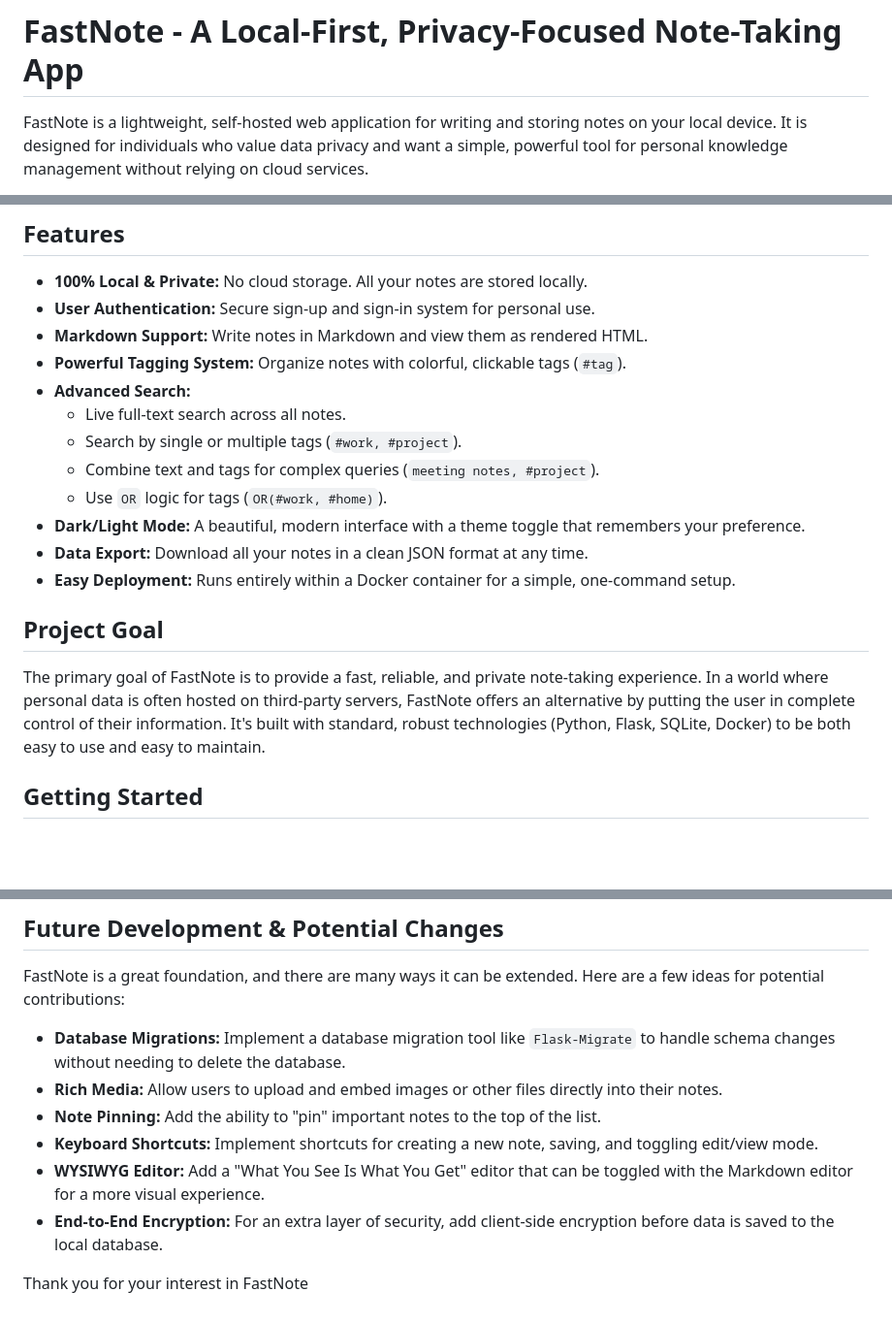
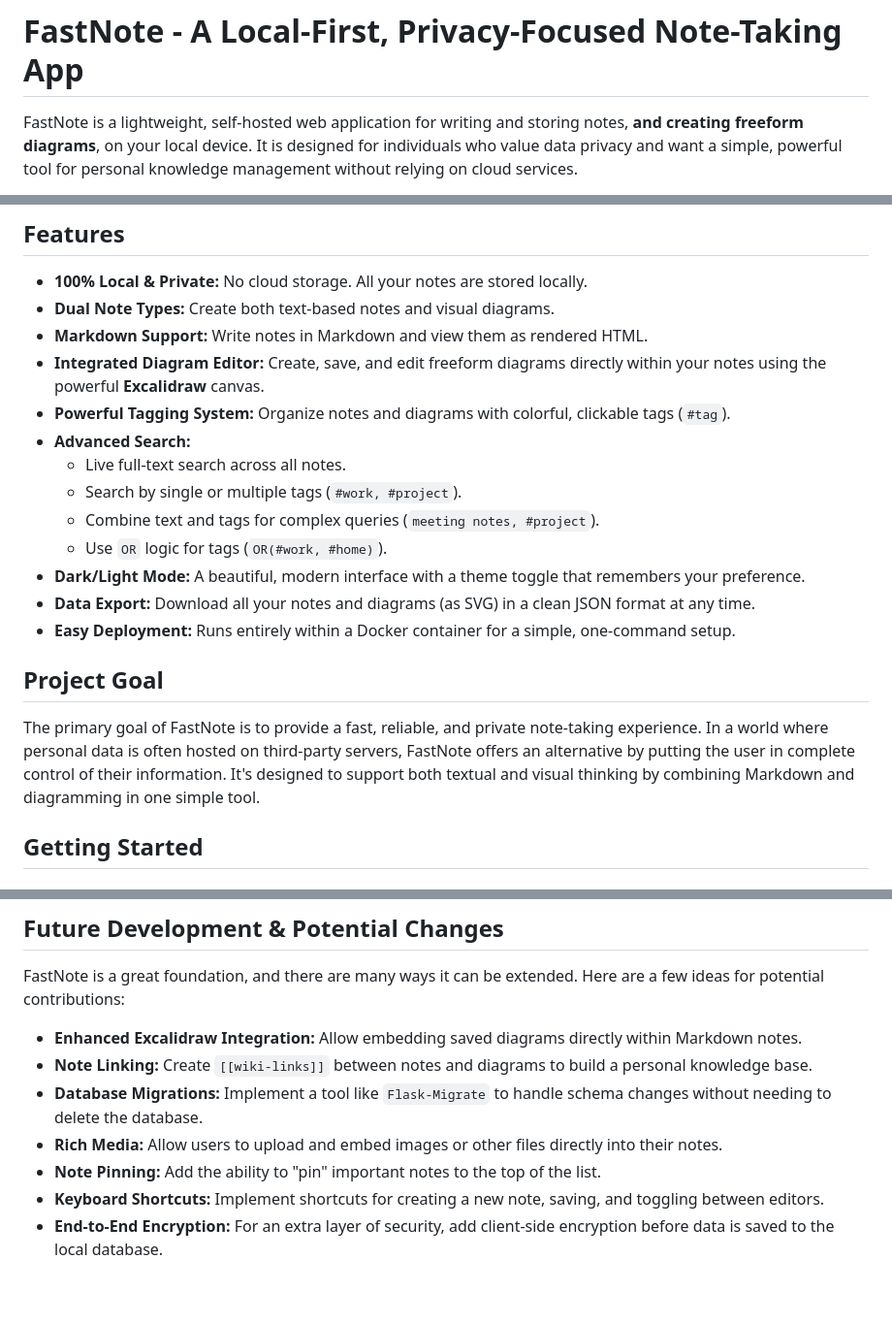
Before and after one commit to sarthakganguly/fastnote, a Markdown page: README.md, 3 parts joined by grey strips. Shown: that part at 97% size. Drawn GitHub-style; blank space fills up the shorter version.

```diff
--- a/README.md
+++ b/README.md
@@ -1,4 +1,4 @@
 # FastNote - A Local-First, Privacy-Focused Note-Taking App
 
-FastNote is a lightweight, self-hosted web application for writing and storing notes on your local device. It is designed for individuals who value data privacy and want a simple, powerful tool for personal knowledge management without relying on cloud services.
+FastNote is a lightweight, self-hosted web application for writing and storing notes, **and creating freeform diagrams**, on your local device. It is designed for individuals who value data privacy and want a simple, powerful tool for personal knowledge management without relying on cloud services.
 
@@ -7,21 +9,22 @@ All data, including user information, notes, and tags, is stored in a local SQLi
 ## Features
 
 -   **100% Local & Private:** No cloud storage. All your notes are stored locally.
--   **User Authentication:** Secure sign-up and sign-in system for personal use.
+-   **Dual Note Types:** Create both text-based notes and visual diagrams.
 -   **Markdown Support:** Write notes in Markdown and view them as rendered HTML.
--   **Powerful Tagging System:** Organize notes with colorful, clickable tags (`#tag`).
+-   **Integrated Diagram Editor:** Create, save, and edit freeform diagrams directly within your notes using the powerful **Excalidraw** canvas.
+-   **Powerful Tagging System:** Organize notes and diagrams with colorful, clickable tags (`#tag`).
 -   **Advanced Search:**
     -   Live full-text search across all notes.
     -   Search by single or multiple tags (`#work, #project`).
     -   Combine text and tags for complex queries (`meeting notes, #project`).
     -   Use `OR` logic for tags (`OR(#work, #home)`).
 -   **Dark/Light Mode:** A beautiful, modern interface with a theme toggle that remembers your preference.
--   **Data Export:** Download all your notes in a clean JSON format at any time.
+-   **Data Export:** Download all your notes and diagrams (as SVG) in a clean JSON format at any time.
 -   **Easy Deployment:** Runs entirely within a Docker container for a simple, one-command setup.
 
 ## Project Goal
 
-The primary goal of FastNote is to provide a fast, reliable, and private note-taking experience. In a world where personal data is often hosted on third-party servers, FastNote offers an alternative by putting the user in complete control of their information. It's built with standard, robust technologies (Python, Flask, SQLite, Docker) to be both easy to use and easy to maintain.
+The primary goal of FastNote is to provide a fast, reliable, and private note-taking experience. In a world where personal data is often hosted on third-party servers, FastNote offers an alternative by putting the user in complete control of their information. It's designed to support both textual and visual thinking by combining Markdown and diagramming in one simple tool.
 
 ## Getting Started
 
@@ -99,11 +102,10 @@ For new features or enhancements, feel free to open an issue to discuss your ide
 
 FastNote is a great foundation, and there are many ways it can be extended. Here are a few ideas for potential contributions:
 
--   **Database Migrations:** Implement a database migration tool like `Flask-Migrate` to handle schema changes without needing to delete the database.
+-   **Enhanced Excalidraw Integration:** Allow embedding saved diagrams directly within Markdown notes.
+-   **Note Linking:** Create `[[wiki-links]]` between notes and diagrams to build a personal knowledge base.
+-   **Database Migrations:** Implement a tool like `Flask-Migrate` to handle schema changes without needing to delete the database.
 -   **Rich Media:** Allow users to upload and embed images or other files directly into their notes.
 -   **Note Pinning:** Add the ability to "pin" important notes to the top of the list.
--   **Keyboard Shortcuts:** Implement shortcuts for creating a new note, saving, and toggling edit/view mode.
--   **WYSIWYG Editor:** Add a "What You See Is What You Get" editor that can be toggled with the Markdown editor for a more visual experience.
+-   **Keyboard Shortcuts:** Implement shortcuts for creating a new note, saving, and toggling between editors.
 -   **End-to-End Encryption:** For an extra layer of security, add client-side encryption before data is saved to the local database.
-
-Thank you for your interest in FastNote
```
Also changed, not shown: other parts of README.md (+3 -1 lines).
